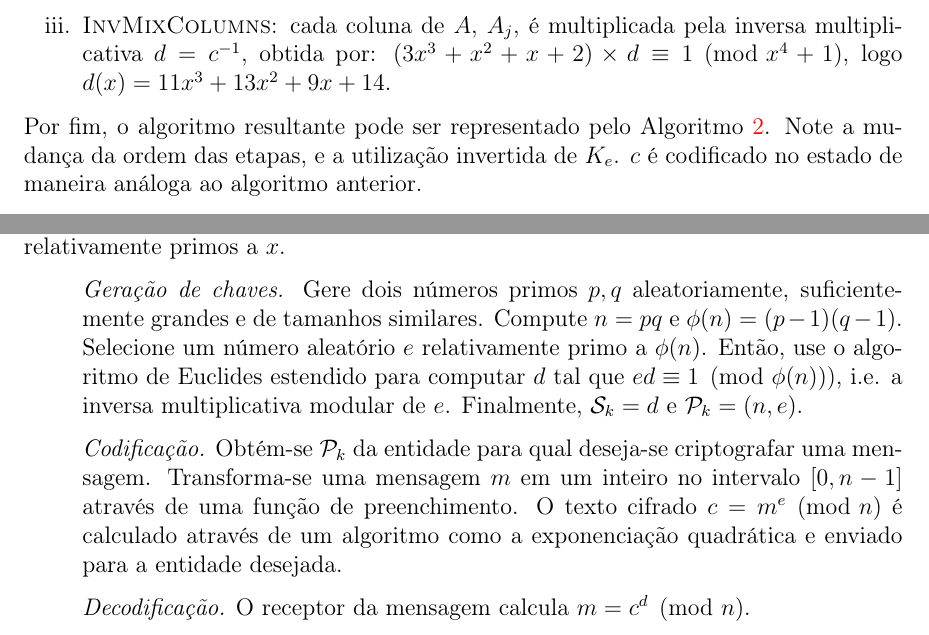
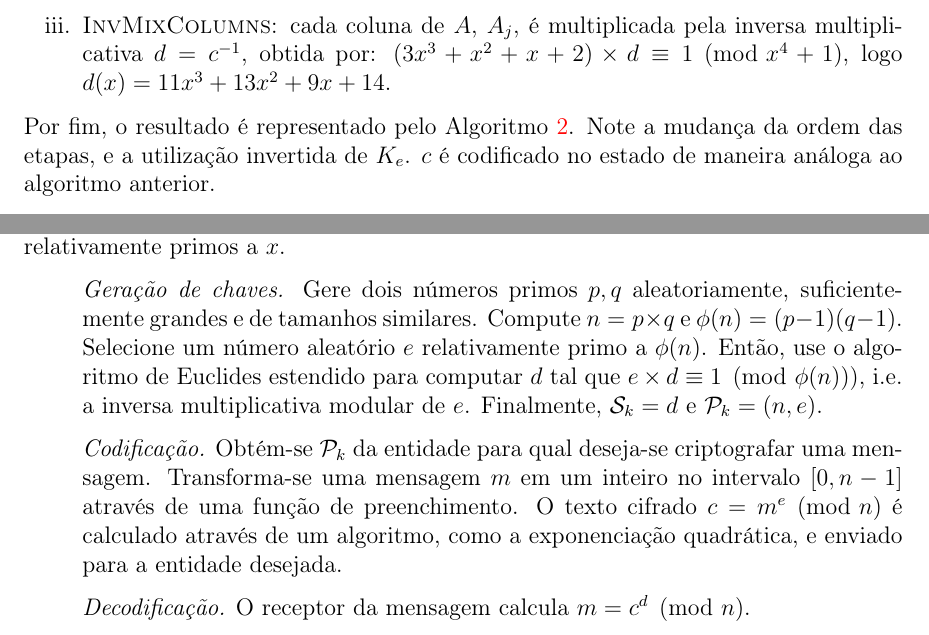
Before and after one commit to zambonin/bsc, a LaTeX document (bsc.tex): two parts of pages 8 and 9 of 25, joined at a grey line, cut so that both start at the same text. Compiled offline with pdfLaTeX.

Commit message:
sharelatex: update bsc.tex from r11568 to r11579

```diff
--- a/bsc.tex
+++ b/bsc.tex
@@ -350,7 +350,7 @@ modificadas de acordo.
 
 \end{enumerate}
 
-Por fim, o algoritmo resultante pode ser representado pelo Algoritmo~\ref{alg:2}.
+Por fim, o resultado é representado pelo Algoritmo~\ref{alg:2}.
 Note a mudança da ordem das etapas, e a utilização invertida de $K_e$. $c$ é
 codificado no estado de maneira análoga ao algoritmo anterior.
 
@@ -407,17 +407,17 @@ representa a quantidade de números relativamente primos a $x$.
 
   \item[] \emph{Geração de chaves.} Gere dois números primos $p, q$
       aleatoriamente, suficientemente grandes e de tamanhos similares. Compute
-        $n = p q$ e $\phi(n) = (p - 1) (q - 1)$. Selecione um número aleatório
+        $n = p \times q$ e $\phi(n) = (p - 1) (q - 1)$. Selecione um número aleatório
         $e$ relativamente primo a $\phi(n)$. Então, use o algoritmo de Euclides
-        estendido para computar $d$ tal que $ed \equiv 1 \pmod{\phi(n)}$), i.e.
+        estendido para computar $d$ tal que $e \times d \equiv 1 \pmod{\phi(n)}$), i.e.
         a inversa multiplicativa modular de $e$. Finalmente, $\mathcal{S}_k =
         d$ e $\mathcal{P}_k = (n, e)$.
 
   \item[] \emph{Codificação.} Obtém-se $\pk{}$ da entidade para qual deseja-se
       criptografar uma mensagem. Transforma-se uma mensagem $m$ em um inteiro
         no intervalo $[0, n - 1]$ através de uma função de preenchimento.  O
-        texto cifrado $c = m^e \pmod{n}$ é calculado através de um algoritmo
-        como a exponenciação quadrática e enviado para a entidade desejada.
+        texto cifrado $c = m^e \pmod{n}$ é calculado através de um algoritmo,
+        como a exponenciação quadrática, e enviado para a entidade desejada.
 
   \item[] \emph{Decodificação.} O receptor da mensagem calcula $m = c^d
       \pmod{n}$.
```
